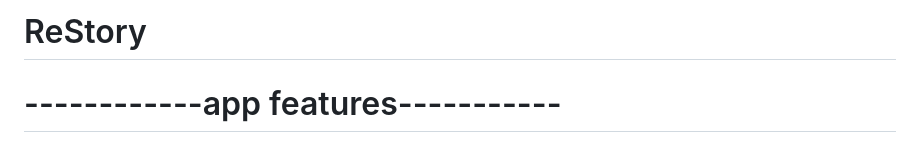
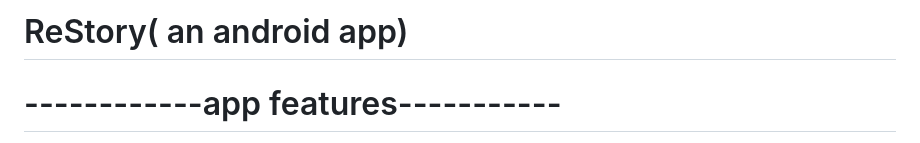
Before and after one commit to Maneesh-1306/Restory-, a Markdown page: README.md, the part around the change. Drawn GitHub-style.

```diff
--- a/README.md
+++ b/README.md
@@ -1,4 +1,4 @@
-# ReStory
+# ReStory( an android app)
 #  ------------app features-----------
 Our app named “Restory” is a very special app that provides us with interesting and creative stories. The best part is that the user only needs to give a small prompt or idea, and the app will automatically create five full stories from it. This makes it very easy and fun to use, even for people who do not have time to write long stories.
 
```
